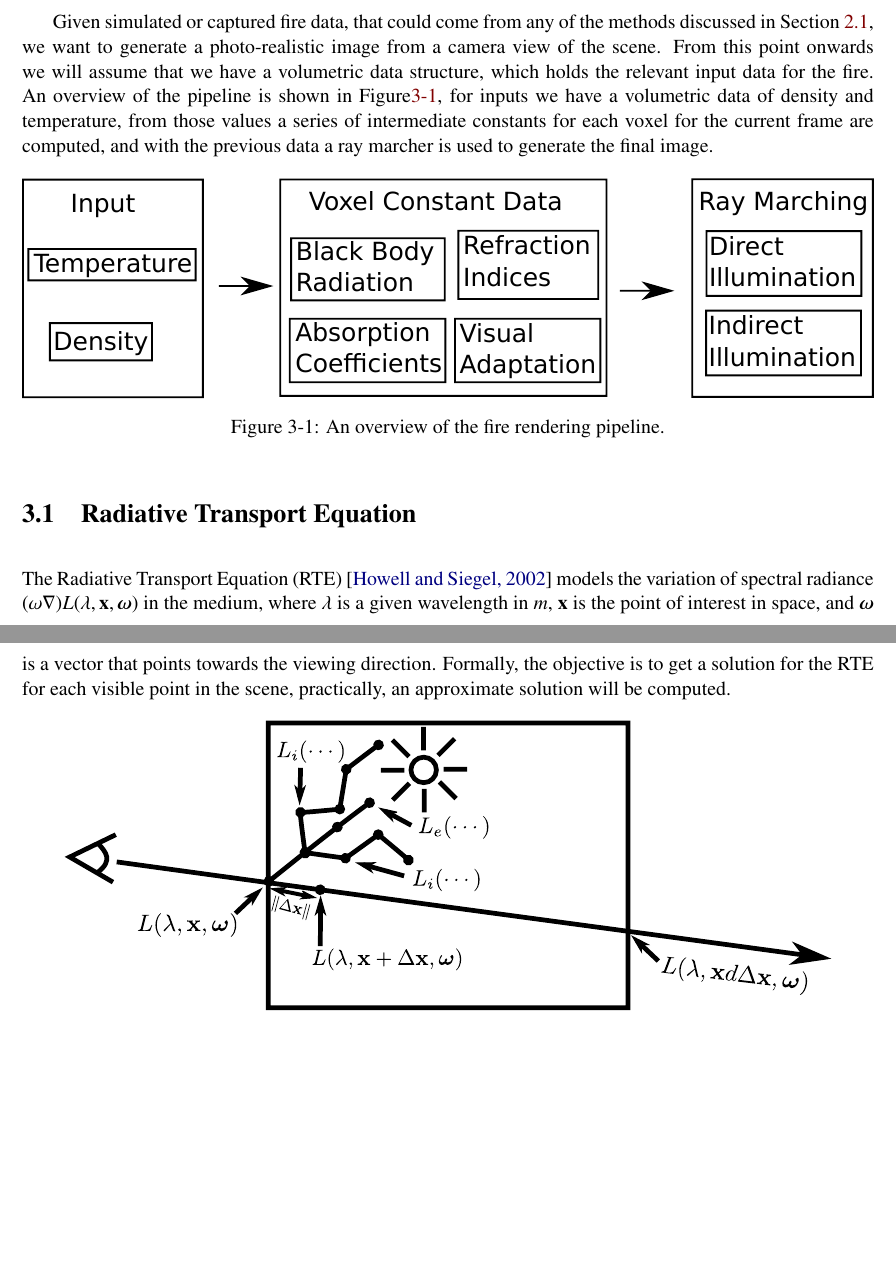
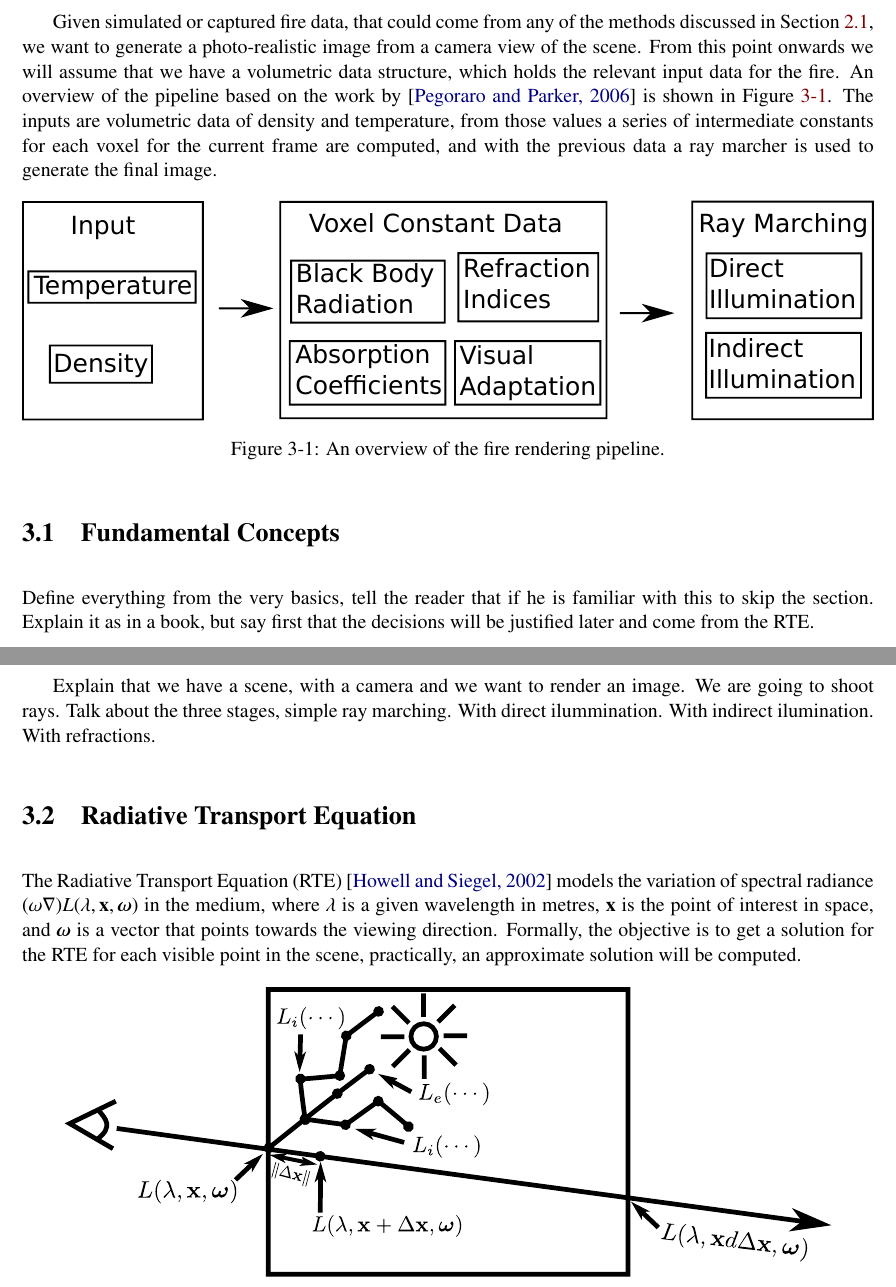
Before and after one commit to Era-Dorta/fire-modeling, a LaTeX thesis (report/fire_rendering.tex, which reads report/methodology.tex): two parts of pages 13 and 14 of 34, joined at a grey line, cut so that both start at the same text, the shorter picture padded with empty space. Compiled offline with pdfLaTeX.

Commit message:
Report, fixed spelling mistakes in methodology
Also added fundamentals section

```diff
--- a/report/methodology.tex
+++ b/report/methodology.tex
@@ -8,7 +8,8 @@ Add all the values for the constants here or in implementation details??
 
 Given simulated or captured fire data, that could come from any of the methods discussed in Section~\ref{sec:simulation}, we want to generate a photo-realistic image from a camera view of the scene.
 From this point onwards we will assume that we have a volumetric data structure, which holds the relevant input data for the fire.
-An overview of the pipeline is shown in Figure\ref{fig:pipeline}, for inputs we have a volumetric data of density and temperature, from those values a series of intermediate constants for each voxel for the current frame are computed, and with the previous data a ray marcher is used to generate the final image.
+An overview of the pipeline based on the work by \cite{Pegoraro:2006} is shown in Figure~\ref{fig:pipeline}.
+The inputs are volumetric data of density and temperature, from those values a series of intermediate constants for each voxel for the current frame are computed, and with the previous data a ray marcher is used to generate the final image.
 
 \begin{figure}[htbp!]
 	\centering
@@ -17,10 +18,24 @@ An overview of the pipeline is shown in Figure\ref{fig:pipeline}, for inputs we
 	\label{fig:pipeline}
 \end{figure}
 
+\section{Fundamental Concepts}
+\label{sec:fundamental_concepts}
+
+Define everything from the very basics, tell the reader that if he is familiar with this to skip the section.
+Explain it as in a book, but say first that the decisions will be justified later and come from the RTE.
+
+Explain that we have a scene, with a camera and we want to render an image.
+We are going to shoot rays.
+Talk about the three stages, simple ray marching.
+With direct ilummination.
+With indirect ilumination.
+With refractions.
+
+
 \section{Radiative Transport Equation}
 \label{sec:radiative_transport_equation}
 
-The Radiative Transport Equation (RTE) \cite{Howell:2002} models the variation of spectral radiance $(\omega \nabla) L(\lxo)$ in the medium, where $\lambda$ is a given wavelength in $m$, $\x$ is the point of interest in space, and $\omegam$ is a vector that points towards the viewing direction.
+The Radiative Transport Equation (RTE) \cite{Howell:2002} models the variation of spectral radiance $(\omega \nabla) L(\lxo)$ in the medium, where $\lambda$ is a given wavelength in metres, $\x$ is the point of interest in space, and $\omegam$ is a vector that points towards the viewing direction.
 Formally, the objective is to get a solution for the RTE for each visible point in the scene, practically, an approximate solution will be computed.
 
 \begin{figure}[htbp!]
```
Also changed, not shown: report/methodology.tex (25 more changed lines).
